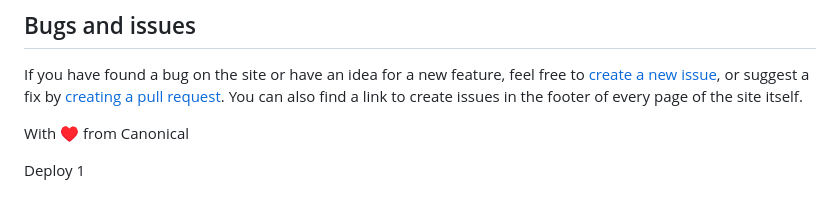
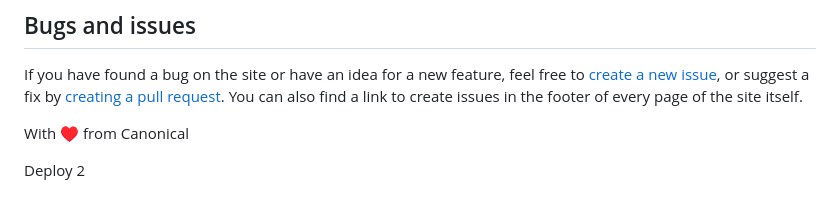
Before and after one commit to canonical/rocks-storefront, a Markdown page: README.md, the part around the change. Drawn GitHub-style.

Commit message:
Dummy push to trigger/test GH action 2

```diff
--- a/README.md
+++ b/README.md
@@ -56,4 +56,4 @@ If you have found a bug on the site or have an idea for a new feature, feel free
 
 With ♥ from Canonical
 
-Deploy 1
+Deploy 2
```
